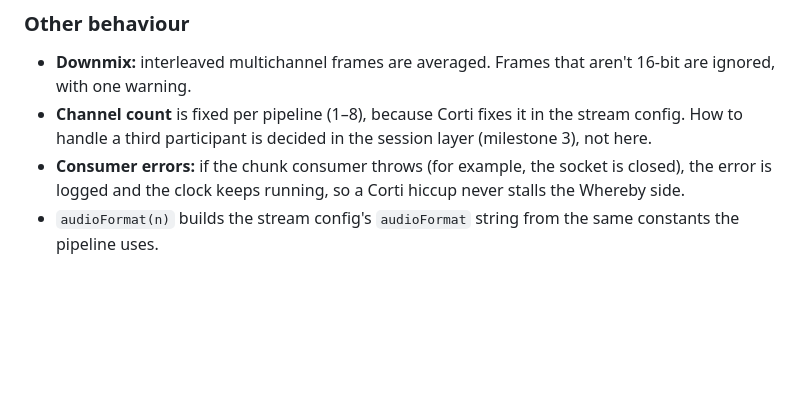
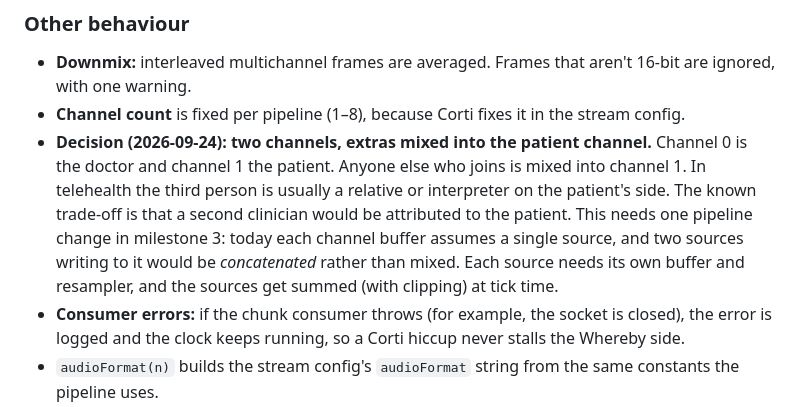
Before and after one commit to andreasbovens-whereby/corti-assistant, a Markdown page: NOTES.md, the part around the change. Drawn GitHub-style; blank space fills up the shorter version.

Commit message:
Record the two-channel decision for extra participants
Co-Authored-By: Claude Opus 5.5 <noreply@anthropic.com>

```diff
--- a/NOTES.md
+++ b/NOTES.md
@@ -220,7 +220,8 @@ Code: `src/audio/`. Flow per participant: `AudioSink` frame → downmix to mono
 ### Other behaviour
 
 - **Downmix:** interleaved multichannel frames are averaged. Frames that aren't 16-bit are ignored, with one warning.
-- **Channel count** is fixed per pipeline (1–8), because Corti fixes it in the stream config. How to handle a third participant is decided in the session layer (milestone 3), not here.
+- **Channel count** is fixed per pipeline (1–8), because Corti fixes it in the stream config.
+- **Decision (2026-09-24): two channels, extras mixed into the patient channel.** Channel 0 is the doctor and channel 1 the patient. Anyone else who joins is mixed into channel 1. In telehealth the third person is usually a relative or interpreter on the patient's side. The known trade-off is that a second clinician would be attributed to the patient. This needs one pipeline change in milestone 3: today each channel buffer assumes a single source, and two sources writing to it would be *concatenated* rather than mixed. Each source needs its own buffer and resampler, and the sources get summed (with clipping) at tick time.
 - **Consumer errors:** if the chunk consumer throws (for example, the socket is closed), the error is logged and the clock keeps running, so a Corti hiccup never stalls the Whereby side.
 - `audioFormat(n)` builds the stream config's `audioFormat` string from the same constants the pipeline uses.
 
```
